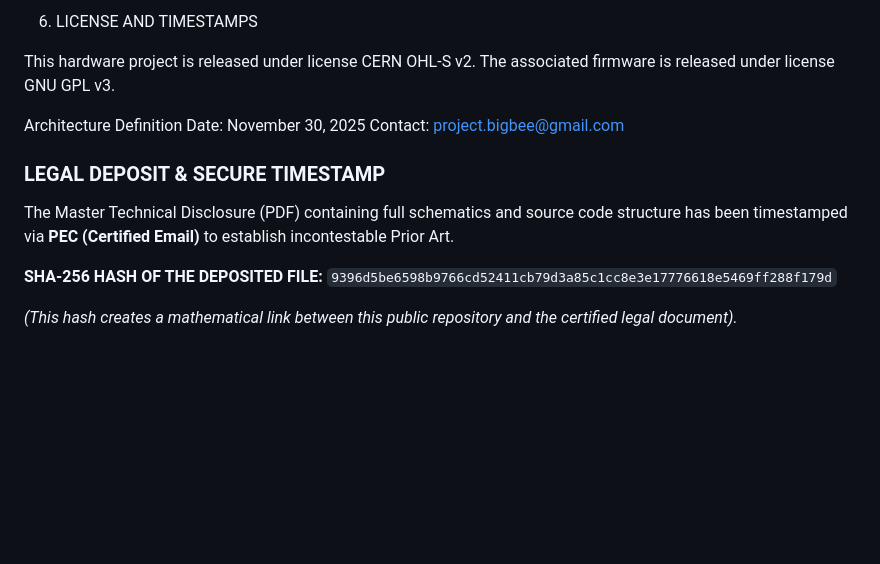
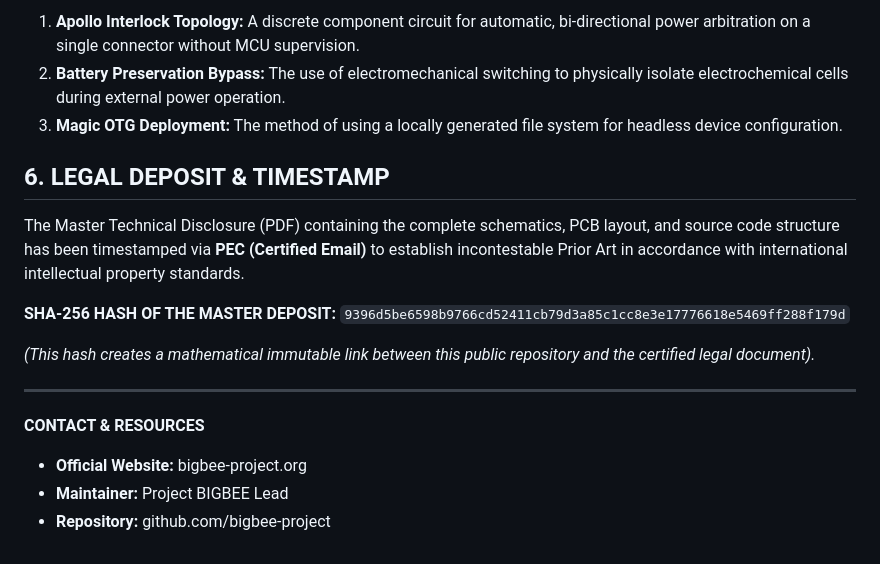
Before and after one commit to bigbee-project/BIGBEE-Open-Source-Intercom, a Markdown page: README.md, the part around the change printed below. Rendered like a GitHub page; blank space fills up the shorter version.

```diff
--- a/README.md
+++ b/README.md
@@ -93,16 +74,20 @@ The **Intercom** is just the first node of the Hive.
 
-6. LICENSE AND TIMESTAMPS
+1.  **Apollo Interlock Topology:** A discrete component circuit for automatic, bi-directional power arbitration on a single connector without MCU supervision.
+2.  **Battery Preservation Bypass:** The use of electromechanical switching to physically isolate electrochemical cells during external power operation.
+3.  **Magic OTG Deployment:** The method of using a locally generated file system for headless device configuration.
 
-This hardware project is released under license CERN OHL-S v2.
-The associated firmware is released under license GNU GPL v3.
+## 6. LEGAL DEPOSIT & TIMESTAMP
 
-Architecture Definition Date: November 30, 2025
-Contact: project.bigbee@gmail.com
+The Master Technical Disclosure (PDF) containing the complete schematics, PCB layout, and source code structure has been timestamped via **PEC (Certified Email)** to establish incontestable Prior Art in accordance with international intellectual property standards.
 
-### LEGAL DEPOSIT & SECURE TIMESTAMP
-The Master Technical Disclosure (PDF) containing full schematics and source code structure has been timestamped via **PEC (Certified Email)** to establish incontestable Prior Art.
-
-**SHA-256 HASH OF THE DEPOSITED FILE:**
+**SHA-256 HASH OF THE MASTER DEPOSIT:**
 `9396d5be6598b9766cd52411cb79d3a85c1cc8e3e17776618e5469ff288f179d`
 
-*(This hash creates a mathematical link between this public repository and the certified legal document).*
+*(This hash creates a mathematical immutable link between this public repository and the certified legal document).*
+
+---
+
+**CONTACT & RESOURCES**
+* **Official Website:** bigbee-project.org
+* **Maintainer:** Project BIGBEE Lead
+* **Repository:** github.com/bigbee-project
```
Also changed, not shown: other parts of README.md (+59 -78 lines).
